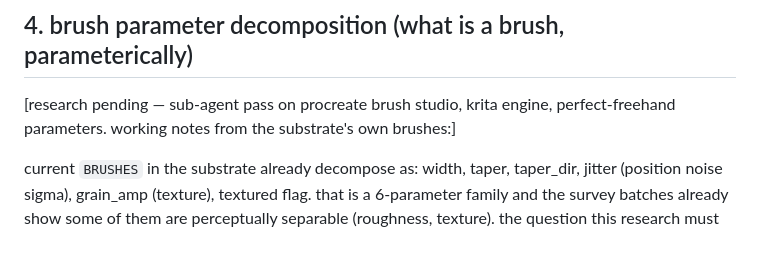
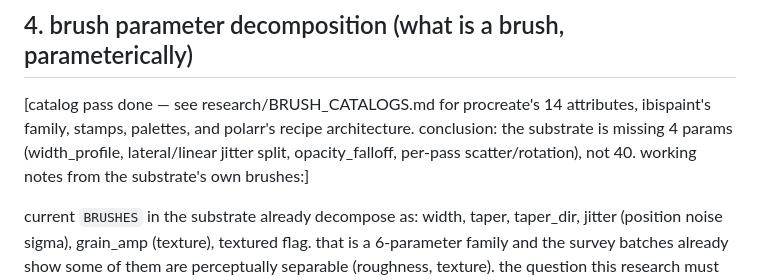
Before and after one commit to tinkrland/illustrace, a Markdown page: research/EDITABLE_BRUSH_ENGINE.md, the part around the change. GitHub-like rendering; blank space fills up the shorter version.

Commit message:
catalog the brush + recipe engines (procreate 14 attrs, ibispaint, stamps, palettes, polarr; substrate missing 4 params not 40)

```diff
--- a/research/EDITABLE_BRUSH_ENGINE.md
+++ b/research/EDITABLE_BRUSH_ENGINE.md
@@ -122,9 +122,11 @@ open questions:
 
 ## 4. brush parameter decomposition (what is a brush, parameterically)
 
-[research pending — sub-agent pass on procreate brush studio, krita
-engine, perfect-freehand parameters. working notes from the substrate's
-own brushes:]
+[catalog pass done — see research/BRUSH_CATALOGS.md for procreate's
+14 attributes, ibispaint's family, stamps, palettes, and polarr's recipe
+architecture. conclusion: the substrate is missing 4 params (width_profile,
+lateral/linear jitter split, opacity_falloff, per-pass scatter/rotation),
+not 40. working notes from the substrate's own brushes:]
 
 current `BRUSHES` in the substrate already decompose as: width, taper,
 taper_dir, jitter (position noise sigma), grain_amp (texture), textured
```
Also changed, not shown: research/BRUSH_CATALOGS.md (added, +123 -0 lines).
